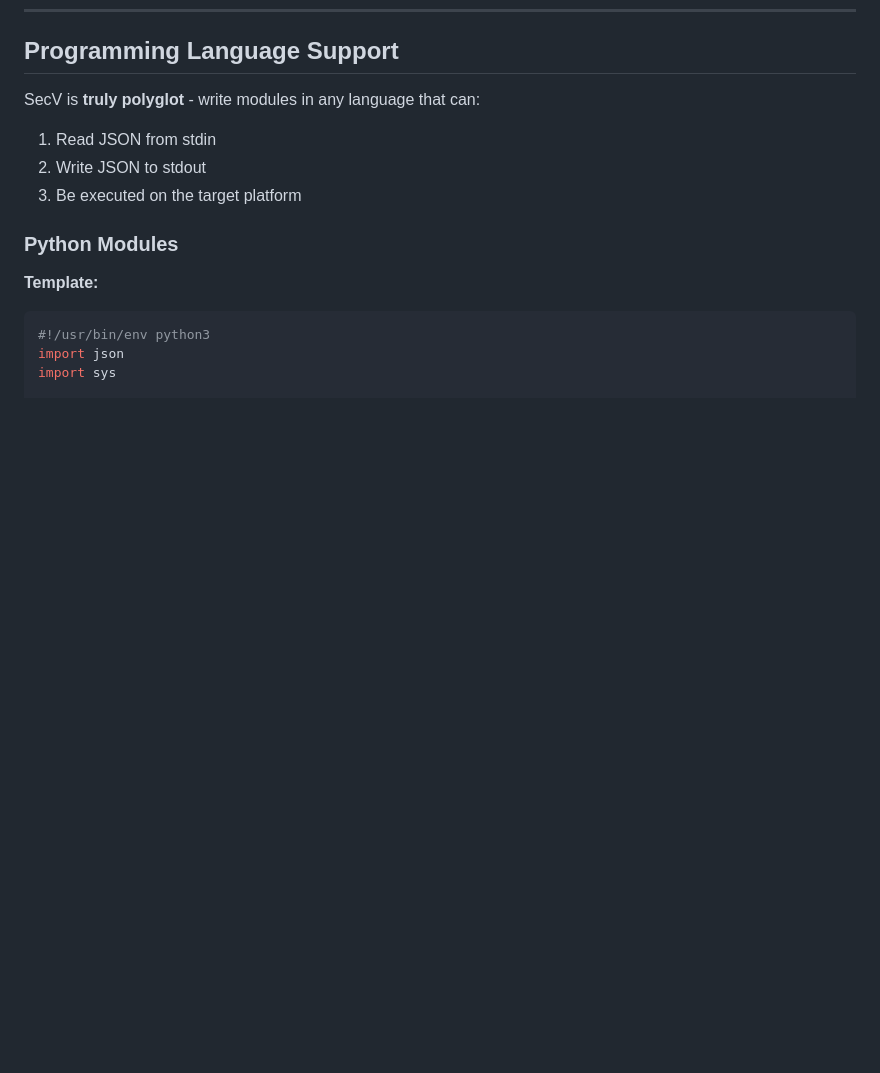
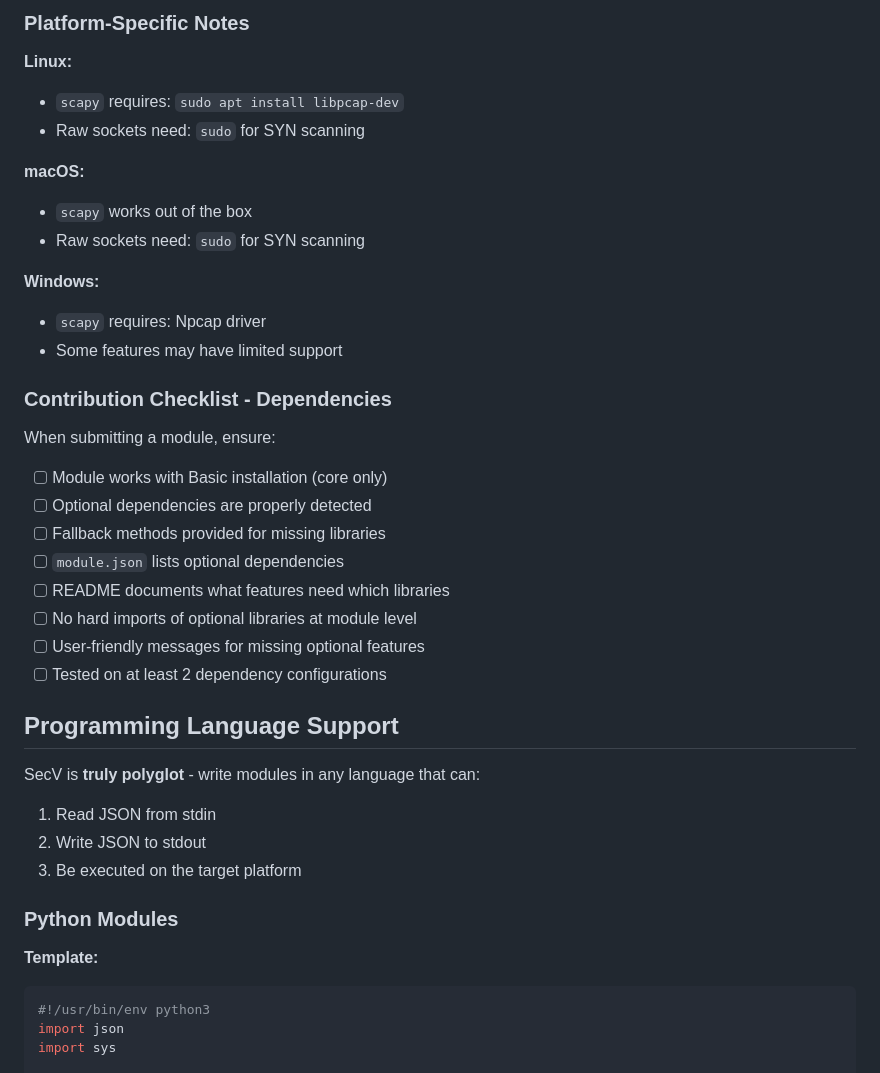
Before and after one commit to secvulnhub/SecV, a Markdown page: CONTRIBUTING.md, the part around the change printed below. GitHub-like rendering; blank space fills up the shorter version.

```diff
--- a/CONTRIBUTING.md
+++ b/CONTRIBUTING.md
@@ -241,3 +408,29 @@ Choose the most appropriate category for your module:
+### Platform-Specific Notes
+
+**Linux:**
+- `scapy` requires: `sudo apt install libpcap-dev`
+- Raw sockets need: `sudo` for SYN scanning
+
+**macOS:**
+- `scapy` works out of the box
+- Raw sockets need: `sudo` for SYN scanning
+
+**Windows:**
+- `scapy` requires: Npcap driver
+- Some features may have limited support
+
+### Contribution Checklist - Dependencies
+
+When submitting a module, ensure:
+
+- [ ] Module works with Basic installation (core only)
+- [ ] Optional dependencies are properly detected
+- [ ] Fallback methods provided for missing libraries
+- [ ] `module.json` lists optional dependencies
+- [ ] README documents what features need which libraries
+- [ ] No hard imports of optional libraries at module level
+- [ ] User-friendly messages for missing optional features
+- [ ] Tested on at least 2 dependency configurations
 
 ## Programming Language Support
 
```
Also changed, not shown: other parts of CONTRIBUTING.md (+167 -0 lines).
